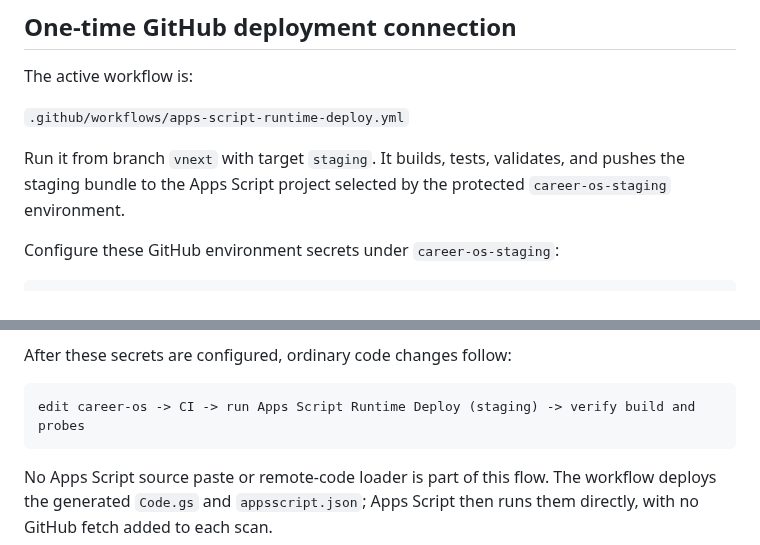
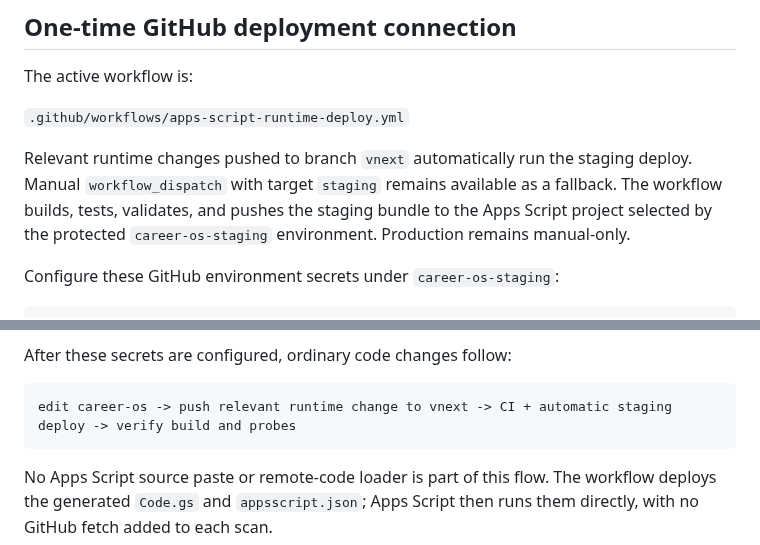
Before and after one commit to SoroushHaghi/career-os, a Markdown page: docs/vnext/APPS_SCRIPT_STAGING_RUNBOOK.md, 2 parts joined by grey strips. Rendered like a GitHub page.

Commit message:
docs: describe automatic vnext staging deploy

````diff
--- a/docs/vnext/APPS_SCRIPT_STAGING_RUNBOOK.md
+++ b/docs/vnext/APPS_SCRIPT_STAGING_RUNBOOK.md
@@ -23,7 +23,7 @@ The active workflow is:
 
 `.github/workflows/apps-script-runtime-deploy.yml`
 
-Run it from branch `vnext` with target `staging`. It builds, tests, validates, and pushes the staging bundle to the Apps Script project selected by the protected `career-os-staging` environment.
+Relevant runtime changes pushed to branch `vnext` automatically run the staging deploy. Manual `workflow_dispatch` with target `staging` remains available as a fallback. The workflow builds, tests, validates, and pushes the staging bundle to the Apps Script project selected by the protected `career-os-staging` environment. Production remains manual-only.
 
 Configure these GitHub environment secrets under `career-os-staging`:
 
@@ -39,7 +39,7 @@ Do not paste OAuth tokens, API keys, or private IDs into chat or commit them to
 After these secrets are configured, ordinary code changes follow:
 
 ```text
-edit career-os -> CI -> run Apps Script Runtime Deploy (staging) -> verify build and probes
+edit career-os -> push relevant runtime change to vnext -> CI + automatic staging deploy -> verify build and probes
 ```
 
 No Apps Script source paste or remote-code loader is part of this flow. The workflow deploys the generated `Code.gs` and `appsscript.json`; Apps Script then runs them directly, with no GitHub fetch added to each scan.
````
